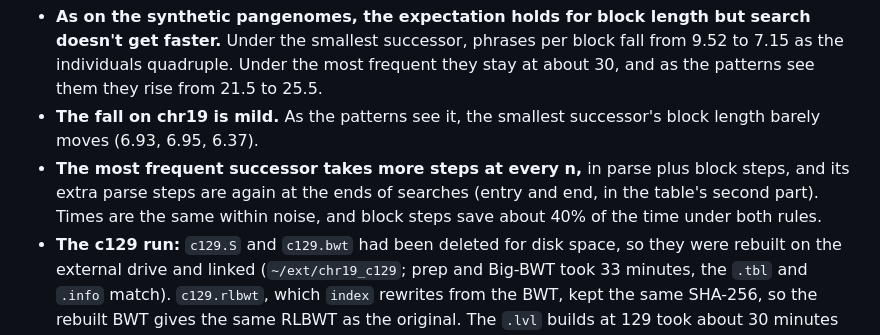
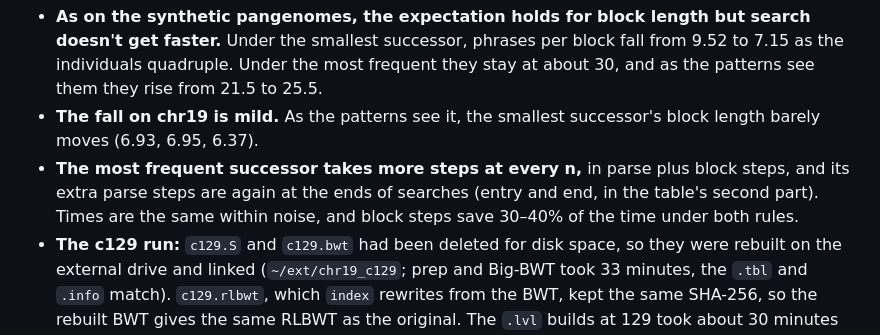
Before and after one commit to TravisGagie/MEM-finding, a Markdown page: tool/NOTES.md, the part around the change. Drawn GitHub-style.

Commit message:
tool/NOTES.md: block steps save 30-40% on chr19, not about 40%
Co-Authored-By: Claude Opus 5.5 <noreply@anthropic.com>

```diff
--- a/tool/NOTES.md
+++ b/tool/NOTES.md
@@ -865,7 +865,7 @@ cp ~/tool/chr19/blocks/blocks.tsv tool/results/block_scaling/chr19_blocks.tsv
 
 - **As on the synthetic pangenomes, the expectation holds for block length but search doesn't get faster.** Under the smallest successor, phrases per block fall from 9.52 to 7.15 as the individuals quadruple. Under the most frequent they stay at about 30, and as the patterns see them they rise from 21.5 to 25.5.
 - **The fall on chr19 is mild.** As the patterns see it, the smallest successor's block length barely moves (6.93, 6.95, 6.37).
-- **The most frequent successor takes more steps at every n,** in parse plus block steps, and its extra parse steps are again at the ends of searches (entry and end, in the table's second part). Times are the same within noise, and block steps save about 40% of the time under both rules.
+- **The most frequent successor takes more steps at every n,** in parse plus block steps, and its extra parse steps are again at the ends of searches (entry and end, in the table's second part). Times are the same within noise, and block steps save 30–40% of the time under both rules.
 - **The c129 run:** `c129.S` and `c129.bwt` had been deleted for disk space, so they were rebuilt on the external drive and linked (`~/ext/chr19_c129`; prep and Big-BWT took 33 minutes, the `.tbl` and `.info` match). `c129.rlbwt`, which `index` rewrites from the BWT, kept the same SHA-256, so the rebuilt BWT gives the same RLBWT as the original. The `.lvl` builds at 129 took about 30 minutes each against the estimated 12, reading from that drive. DATA was `~/shortcuts/chr19_scaling/hprc_chr19`, so no link was needed.
 
 ### Cliffy (2026-11-04)
```
